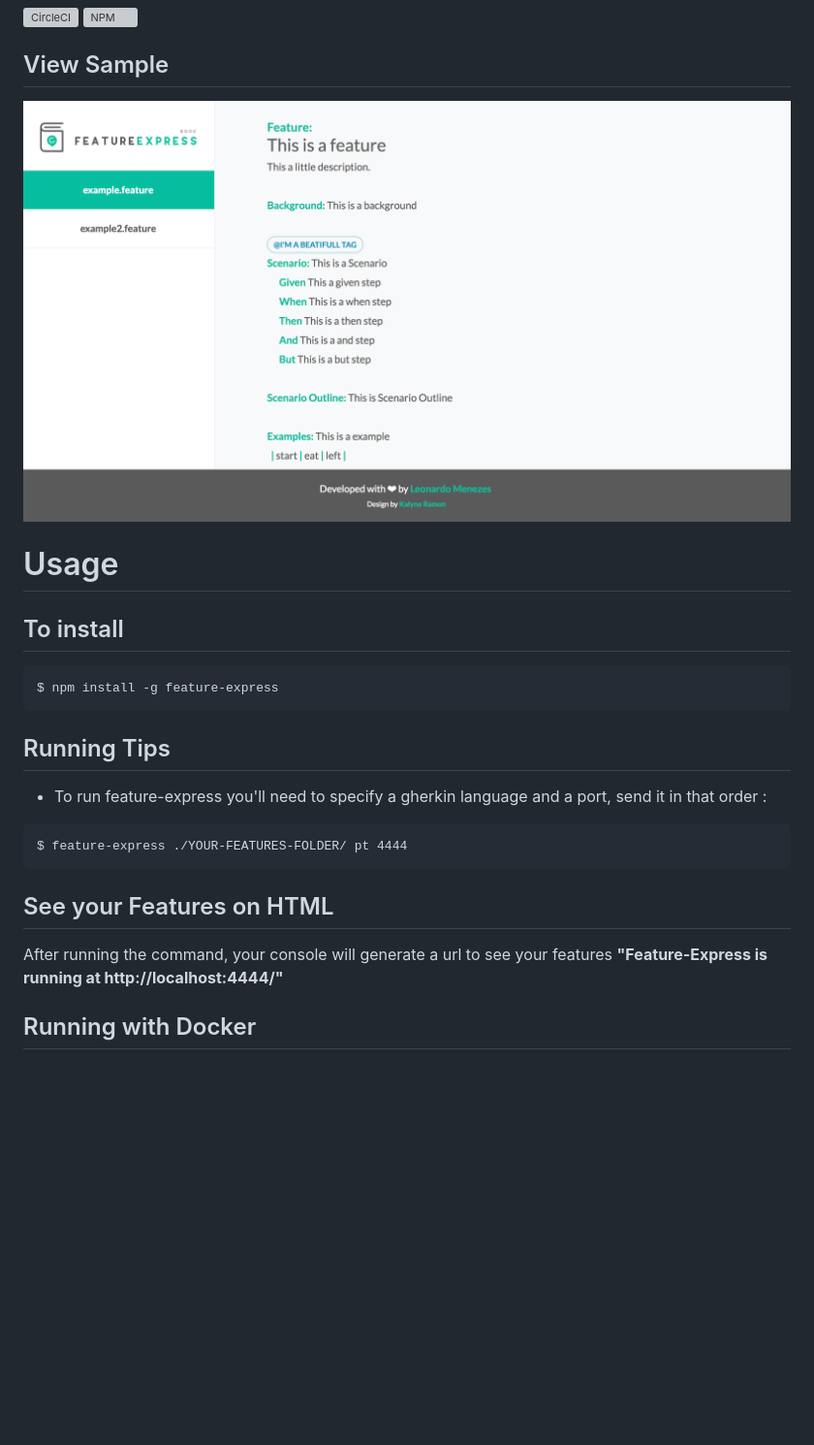
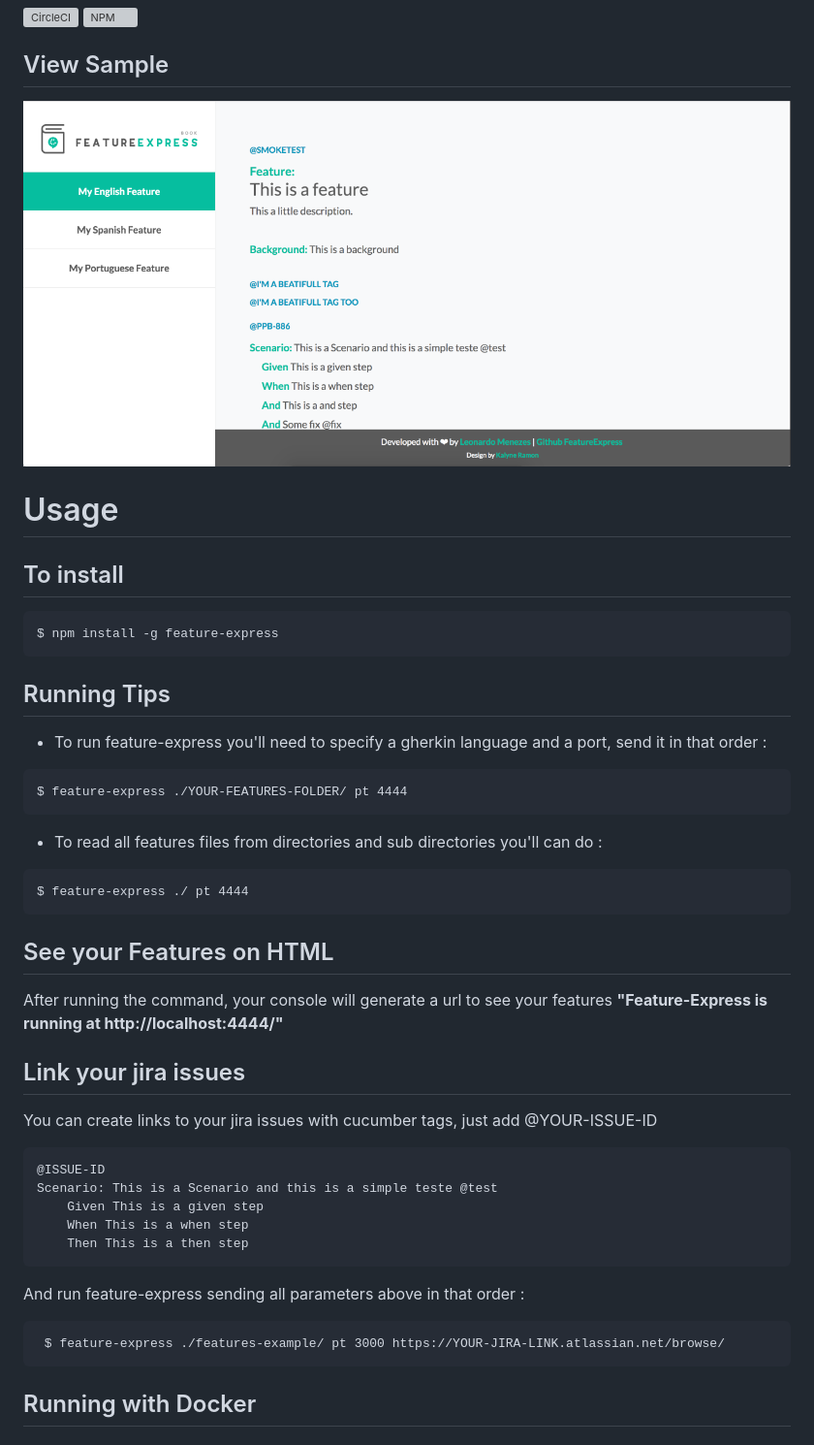
Before and after one commit to leomenezessz/feature-express, a Markdown page: README.md, the part around the change. Shown: that part at 97% size. GitHub-like rendering; pictures changed too: assets/images/feature-express-sample.png; blank space fills up the shorter version; grey boxes are pictures that could not be loaded.

Commit message:
Add recursive Read to Folders, Create Link to Jira, Fix some Tests

````diff
--- a/README.md
+++ b/README.md
@@ -18,12 +18,38 @@ Feature-Express is simple way to expose your features in a beatifull html.
 $ npm install -g feature-express
 ```
 ## Running Tips
+
 * To run feature-express you'll need to specify a gherkin language and a port, send it in that order :
+
  ```
  $ feature-express ./YOUR-FEATURES-FOLDER/ pt 4444
  ```
+* To read all features files from directories and sub directories  you'll can do :
+
+```
+$ feature-express ./ pt 4444
+```
+
  ## See your Features on HTML
 After running the command, your console will generate a url to see your features **"Feature-Express is running at http://localhost:4444/"**
+
+## Link your jira issues
+
+You can create links to your jira issues with cucumber tags, just add @YOUR-ISSUE-ID
+
+```
+@ISSUE-ID
+Scenario: This is a Scenario and this is a simple teste @test
+    Given This is a given step
+    When This is a when step
+    Then This is a then step
+```
+
+And run feature-express sending all parameters above in that order :
+
+```
+ $ feature-express ./features-example/ pt 3000 https://YOUR-JIRA-LINK.atlassian.net/browse/
+```
 
 ## Running with Docker
 
````
Also changed, not shown: 11 other files.
